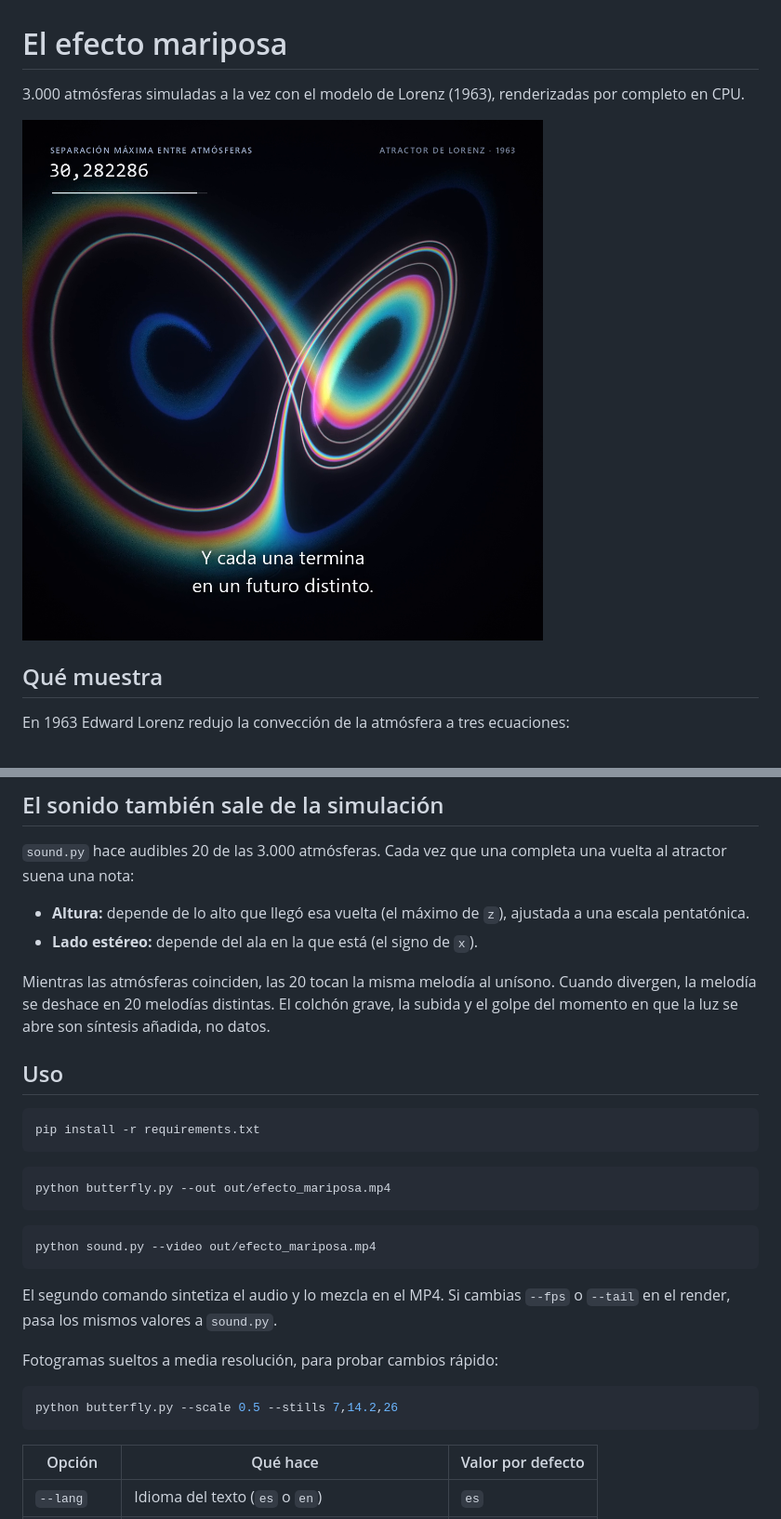
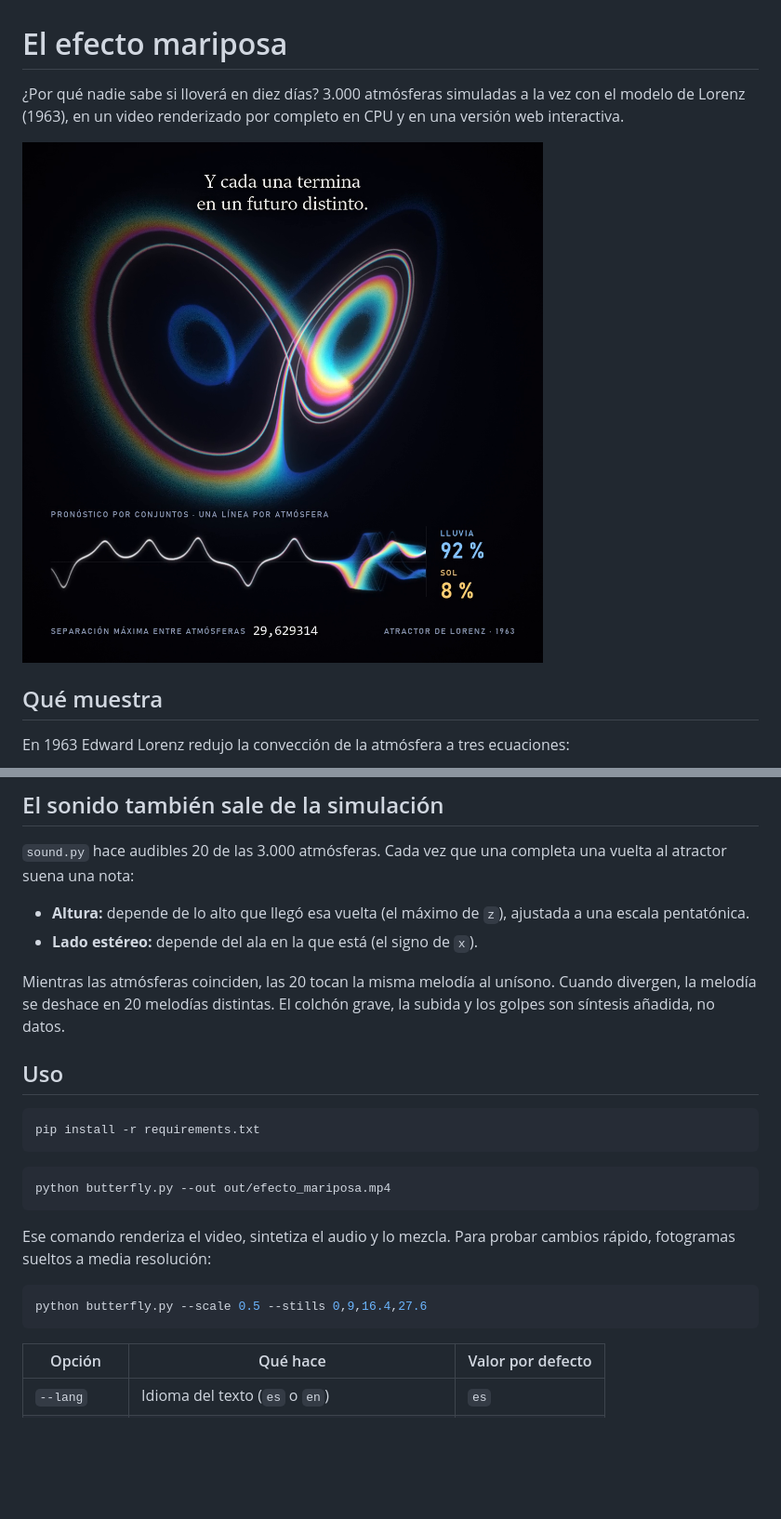
Before and after one commit to meruw/butterfly-effect, a Markdown page: README.md, 2 parts joined by grey strips. Shown at 93% size. Drawn GitHub-style; pictures changed too: media/divergencia.png; blank space fills up the shorter version.

````diff
--- a/README.md
+++ b/README.md
@@ -1,6 +1,6 @@
 # El efecto mariposa
 
-3.000 atmósferas simuladas a la vez con el modelo de Lorenz (1963), renderizadas por completo en CPU.
+¿Por qué nadie sabe si lloverá en diez días? 3.000 atmósferas simuladas a la vez con el modelo de Lorenz (1963), en un video renderizado por completo en CPU y en una versión web interactiva.
 
 ![La luz blanca se abre en un espectro cuando las atmósferas divergen](media/divergencia.png)
 
@@ -41,7 +54,7 @@ El número de la esquina superior es la separación máxima real entre atmósfer
 - **Altura:** depende de lo alto que llegó esa vuelta (el máximo de `z`), ajustada a una escala pentatónica.
 - **Lado estéreo:** depende del ala en la que está (el signo de `x`).
 
-Mientras las atmósferas coinciden, las 20 tocan la misma melodía al unísono. Cuando divergen, la melodía se deshace en 20 melodías distintas. El colchón grave, la subida y el golpe del momento en que la luz se abre son síntesis añadida, no datos.
+Mientras las atmósferas coinciden, las 20 tocan la misma melodía al unísono. Cuando divergen, la melodía se deshace en 20 melodías distintas. El colchón grave, la subida y los golpes son síntesis añadida, no datos.
 
 ## Uso
 
@@ -53,16 +66,10 @@ pip install -r requirements.txt
 python butterfly.py --out out/efecto_mariposa.mp4
 ```
 
-```bash
-python sound.py --video out/efecto_mariposa.mp4
-```
-
-El segundo comando sintetiza el audio y lo mezcla en el MP4. Si cambias `--fps` o `--tail` en el render, pasa los mismos valores a `sound.py`.
-
-Fotogramas sueltos a media resolución, para probar cambios rápido:
+Ese comando renderiza el video, sintetiza el audio y lo mezcla. Para probar cambios rápido, fotogramas sueltos a media resolución:
 
 ```bash
-python butterfly.py --scale 0.5 --stills 7,14.2,26
+python butterfly.py --scale 0.5 --stills 0,9,16.4,27.6
 ```
 
 | Opción | Qué hace | Valor por defecto |
````
Also changed, not shown: other parts of README.md (+20 -6 lines), media/final.png, 2 other files.
